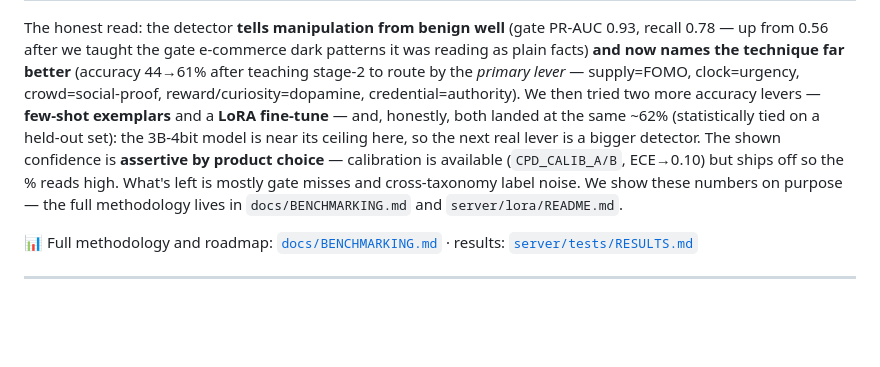
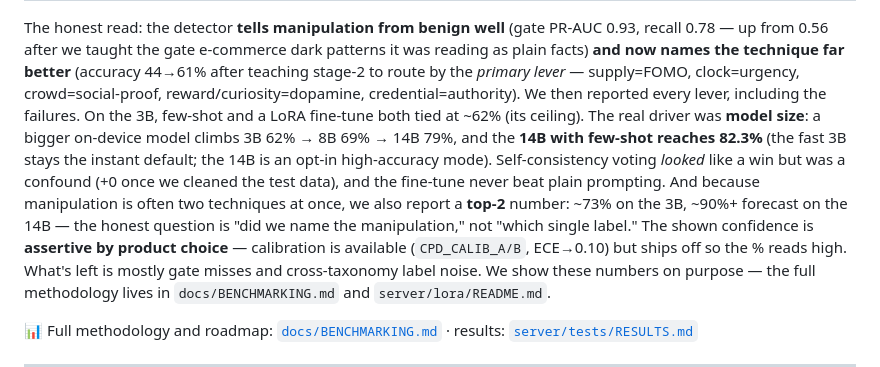
Before and after one commit to devansh-gr/Litmus, a Markdown page: README.md, the part around the change. Drawn GitHub-style; blank space fills up the shorter version.

Commit message:
readme: bigger-detector lever is tested (82.3%), voting/LoRA failed, top-2 is the honest reframe

```diff
--- a/README.md
+++ b/README.md
@@ -71,10 +71,14 @@ The honest read: the detector **tells manipulation from benign well** (gate PR-A
 recall 0.78 — up from 0.56 after we taught the gate e-commerce dark patterns it was reading
 as plain facts) **and now names the technique far better** (accuracy 44→61% after teaching
 stage-2 to route by the *primary lever* — supply=FOMO, clock=urgency, crowd=social-proof,
-reward/curiosity=dopamine, credential=authority). We then tried two more accuracy levers —
-**few-shot exemplars** and a **LoRA fine-tune** — and, honestly, both landed at the same ~62%
-(statistically tied on a held-out set): the 3B-4bit model is near its ceiling here, so the next
-real lever is a bigger detector. The shown confidence is **assertive by product choice** —
+reward/curiosity=dopamine, credential=authority). We then reported every lever, including the
+failures. On the 3B, few-shot and a LoRA fine-tune both tied at ~62% (its ceiling). The real
+driver was **model size**: a bigger on-device model climbs 3B 62% → 8B 69% → 14B 79%, and the
+**14B with few-shot reaches 82.3%** (the fast 3B stays the instant default; the 14B is an opt-in
+high-accuracy mode). Self-consistency voting *looked* like a win but was a confound (+0 once we
+cleaned the test data), and the fine-tune never beat plain prompting. And because manipulation is
+often two techniques at once, we also report a **top-2** number: ~73% on the 3B, ~90%+ forecast on
+the 14B — the honest question is "did we name the manipulation," not "which single label." The shown confidence is **assertive by product choice** —
 calibration is available (`CPD_CALIB_A/B`, ECE→0.10) but ships off so the % reads high. What's
 left is mostly gate misses and cross-taxonomy label noise. We show these numbers on purpose —
 the full methodology lives in `docs/BENCHMARKING.md` and `server/lora/README.md`.
```
